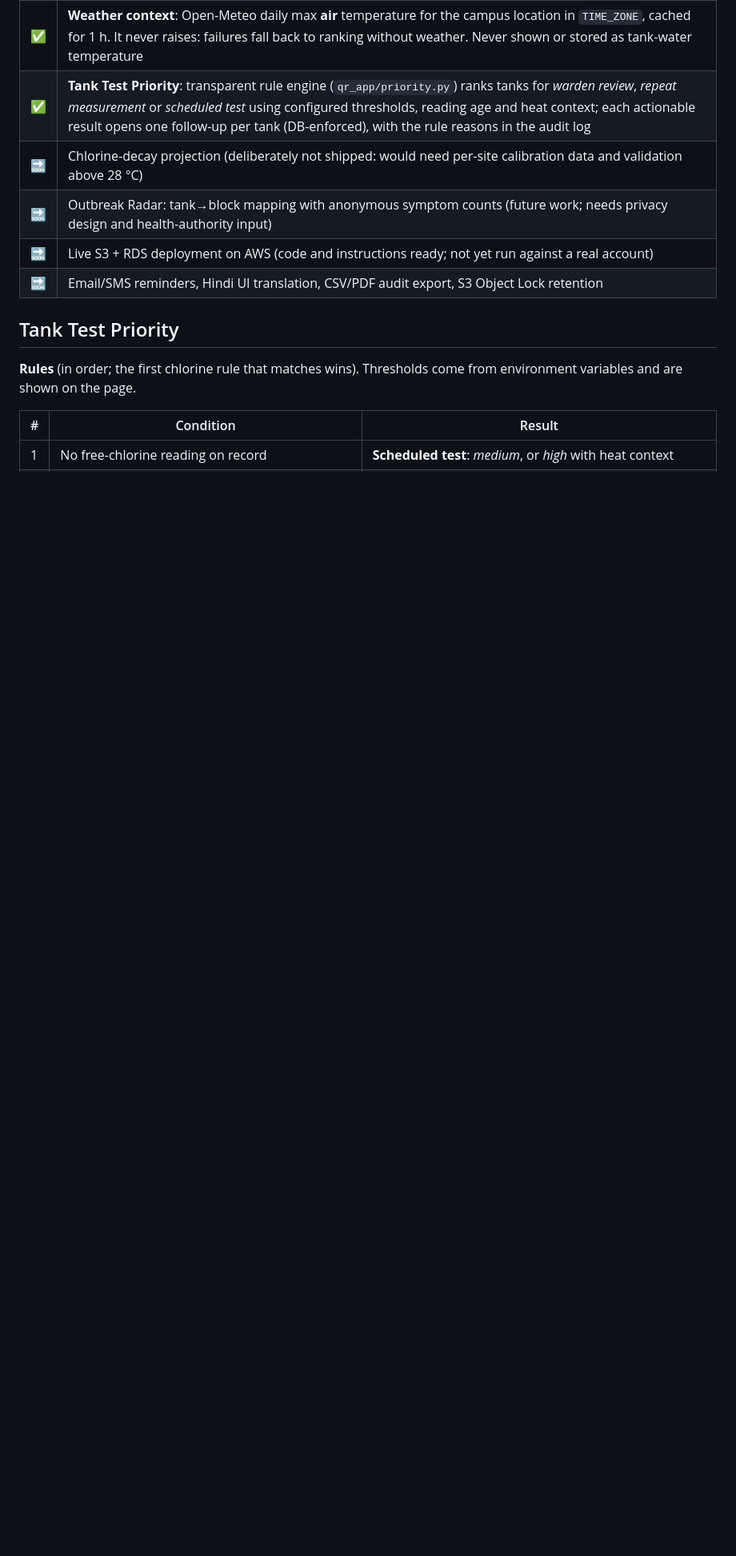
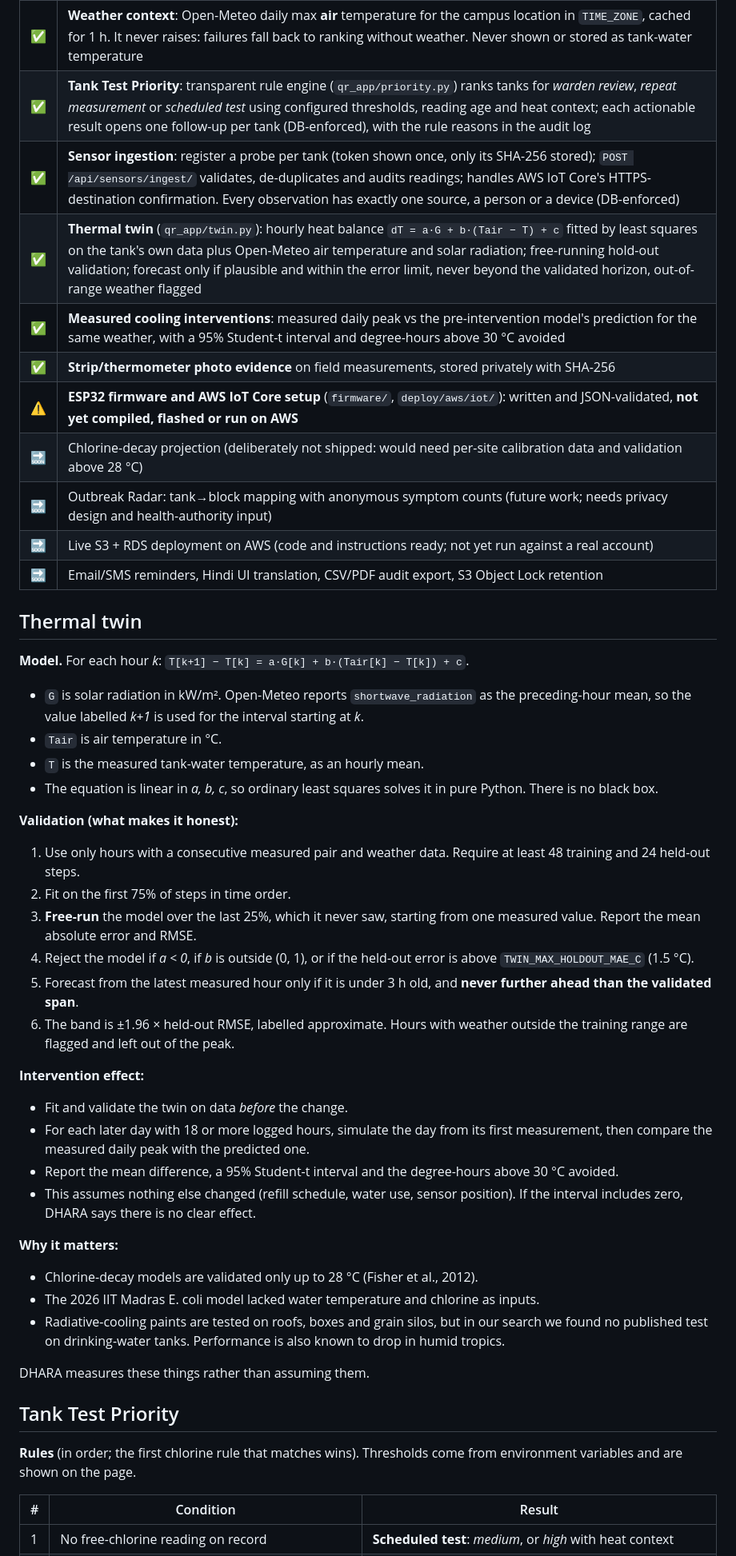
Before and after one commit to Aaditya1273/dhara, a Markdown page: README.md, the part around one of its changes. Shown at 80% size. Rendered like a GitHub page; blank space fills up the shorter version.

Commit message:
Docs: thermal twin method and validation, AWS IoT architecture, revised demo and limitations

```diff
--- a/README.md
+++ b/README.md
@@ -62,10 +64,44 @@ There is no blended "safety score". A missing report is shown as **"No water-qua
 | ✅ | **Tank thermal profile**: placement (rooftop, elevated, ground, underground, indoor), sun exposure, material |
 | ✅ | **Weather context**: Open-Meteo daily max **air** temperature for the campus location in `TIME_ZONE`, cached for 1 h. It never raises: failures fall back to ranking without weather. Never shown or stored as tank-water temperature |
 | ✅ | **Tank Test Priority**: transparent rule engine (`qr_app/priority.py`) ranks tanks for *warden review*, *repeat measurement* or *scheduled test* using configured thresholds, reading age and heat context; each actionable result opens one follow-up per tank (DB-enforced), with the rule reasons in the audit log |
+| ✅ | **Sensor ingestion**: register a probe per tank (token shown once, only its SHA-256 stored); `POST /api/sensors/ingest/` validates, de-duplicates and audits readings; handles AWS IoT Core's HTTPS-destination confirmation. Every observation has exactly one source, a person or a device (DB-enforced) |
+| ✅ | **Thermal twin** (`qr_app/twin.py`): hourly heat balance `dT = a·G + b·(Tair − T) + c` fitted by least squares on the tank's own data plus Open-Meteo air temperature and solar radiation; free-running hold-out validation; forecast only if plausible and within the error limit, never beyond the validated horizon, out-of-range weather flagged |
+| ✅ | **Measured cooling interventions**: measured daily peak vs the pre-intervention model's prediction for the same weather, with a 95% Student-t interval and degree-hours above 30 °C avoided |
+| ✅ | **Strip/thermometer photo evidence** on field measurements, stored privately with SHA-256 |
+| ⚠️ | **ESP32 firmware and AWS IoT Core setup** (`firmware/`, `deploy/aws/iot/`): written and JSON-validated, **not yet compiled, flashed or run on AWS** |
 | 🔜 | Chlorine-decay projection (deliberately not shipped: would need per-site calibration data and validation above 28 °C) |
 | 🔜 | Outbreak Radar: tank→block mapping with anonymous symptom counts (future work; needs privacy design and health-authority input) |
 | 🔜 | Live S3 + RDS deployment on AWS (code and instructions ready; not yet run against a real account) |
 | 🔜 | Email/SMS reminders, Hindi UI translation, CSV/PDF audit export, S3 Object Lock retention |
+
+## Thermal twin
+
+**Model.** For each hour *k*: `T[k+1] − T[k] = a·G[k] + b·(Tair[k] − T[k]) + c`.
+- `G` is solar radiation in kW/m². Open-Meteo reports `shortwave_radiation` as the preceding-hour mean, so the value labelled *k+1* is used for the interval starting at *k*.
+- `Tair` is air temperature in °C.
+- `T` is the measured tank-water temperature, as an hourly mean.
+- The equation is linear in *a, b, c*, so ordinary least squares solves it in pure Python. There is no black box.
+
+**Validation (what makes it honest):**
+1. Use only hours with a consecutive measured pair and weather data. Require at least 48 training and 24 held-out steps.
+2. Fit on the first 75% of steps in time order.
+3. **Free-run** the model over the last 25%, which it never saw, starting from one measured value. Report the mean absolute error and RMSE.
+4. Reject the model if *a < 0*, if *b* is outside (0, 1), or if the held-out error is above `TWIN_MAX_HOLDOUT_MAE_C` (1.5 °C).
+5. Forecast from the latest measured hour only if it is under 3 h old, and **never further ahead than the validated span**.
+6. The band is ±1.96 × held-out RMSE, labelled approximate. Hours with weather outside the training range are flagged and left out of the peak.
+
+**Intervention effect:**
+- Fit and validate the twin on data *before* the change.
+- For each later day with 18 or more logged hours, simulate the day from its first measurement, then compare the measured daily peak with the predicted one.
+- Report the mean difference, a 95% Student-t interval and the degree-hours above 30 °C avoided.
+- This assumes nothing else changed (refill schedule, water use, sensor position). If the interval includes zero, DHARA says there is no clear effect.
+
+**Why it matters:**
+- Chlorine-decay models are validated only up to 28 °C (Fisher et al., 2012).
+- The 2026 IIT Madras E. coli model lacked water temperature and chlorine as inputs.
+- Radiative-cooling paints are tested on roofs, boxes and grain silos, but in our search we found no published test on drinking-water tanks. Performance is also known to drop in humid tropics.
+
+DHARA measures these things rather than assuming them.
 
 ## Tank Test Priority
 
```
Also changed, not shown: other parts of README.md (+21 -4 lines).
